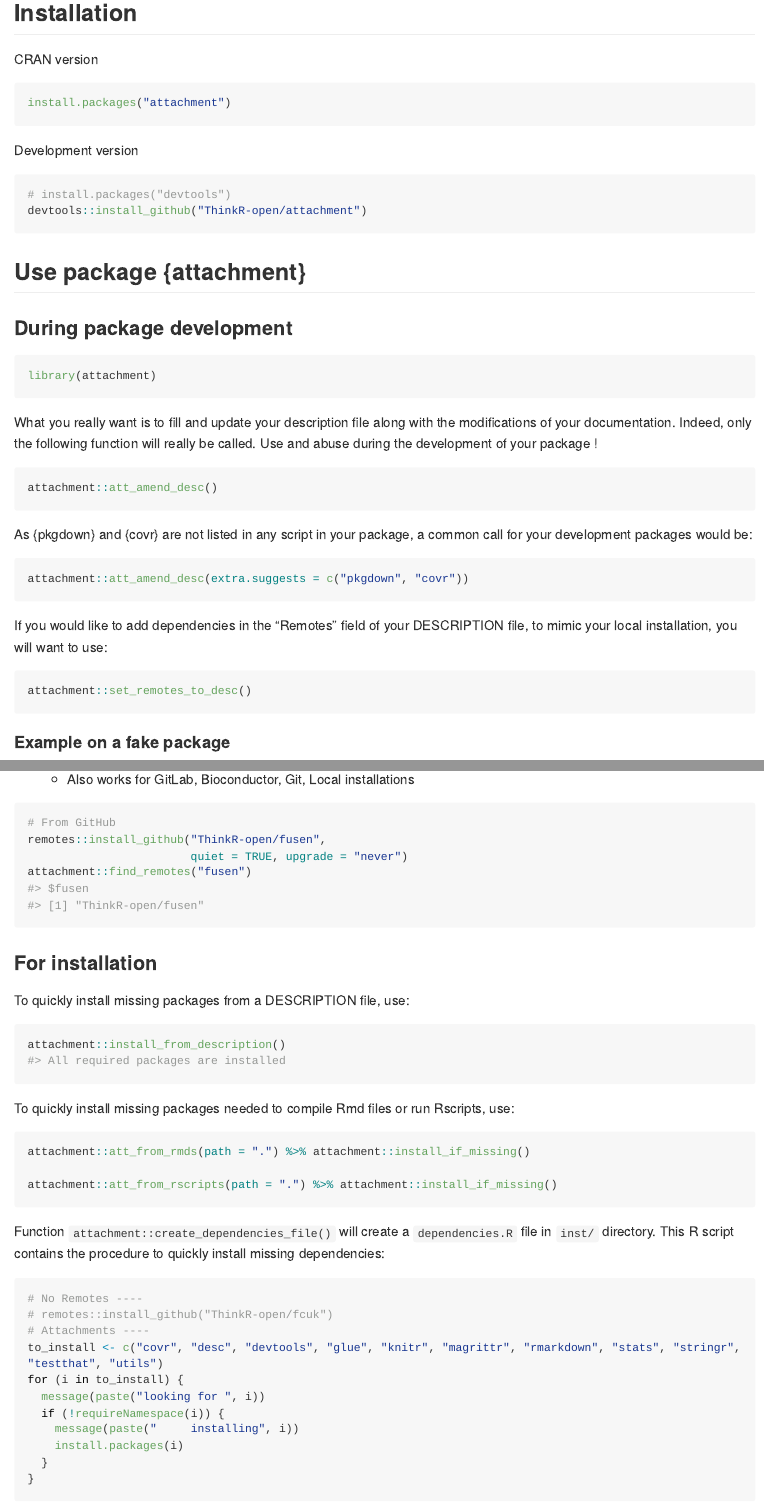
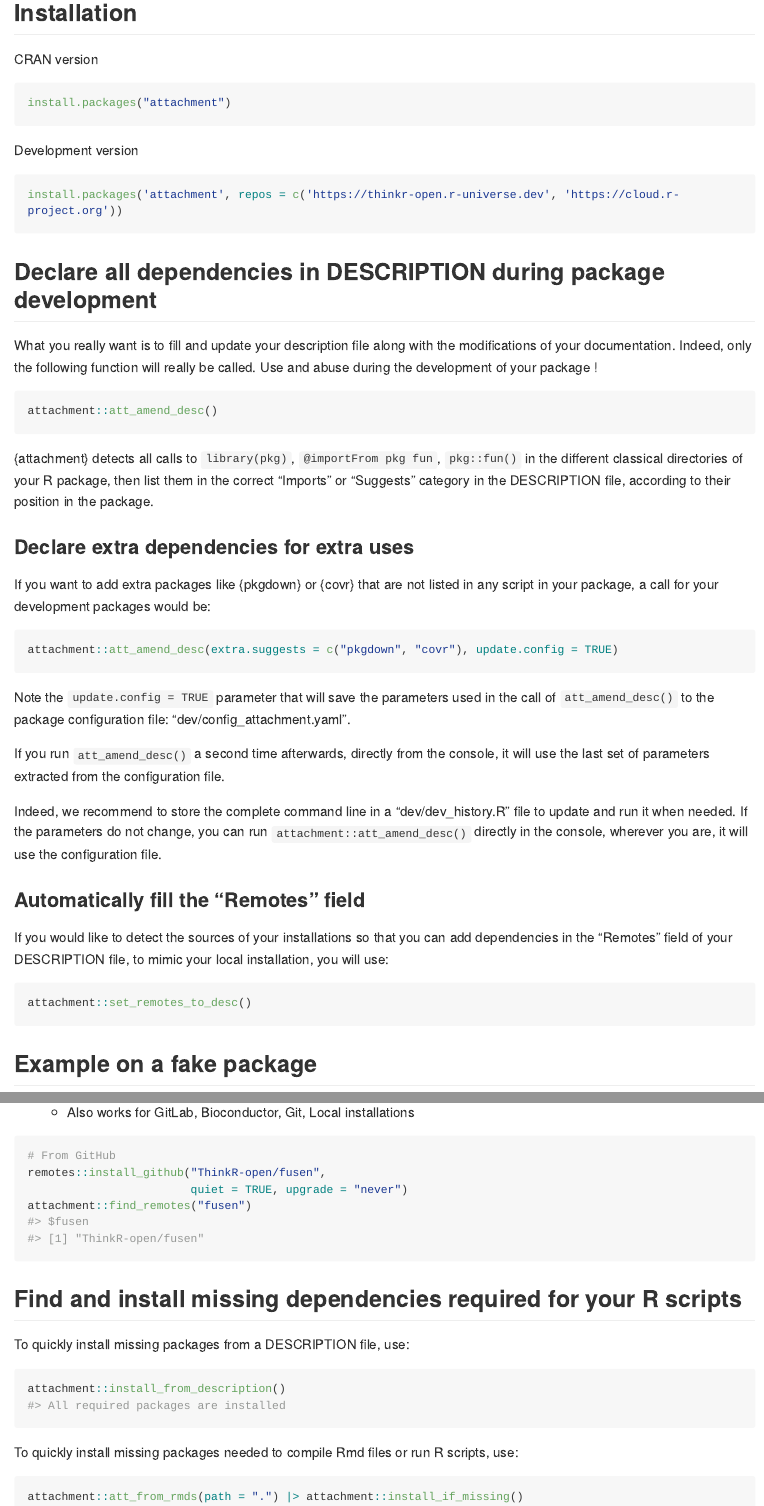
Before and after one commit to ThinkR-open/attachment, an R Markdown document (README.Rmd): the page in a window 1100 px wide, from 460 px down, and a second part further down, joined at a grey line. The pictures show the output file README.md that the author committed with the source, drawn offline in the style of GitHub; long lines of code are wrapped; badge pictures from the web are left out.

Commit message:
refactor: Update Readme
- Explain the package to new users

````diff
--- a/README.Rmd
+++ b/README.Rmd
@@ -42,43 +42,41 @@ install.packages("attachment")
 
 Development version
 ``` r
-# install.packages("devtools")
-devtools::install_github("ThinkR-open/attachment")
+install.packages('attachment', repos = c('https://thinkr-open.r-universe.dev', 'https://cloud.r-project.org'))
 ```
 
-## Use package {attachment}
-### During package development
-```{r}
-library(attachment)
-```
+## Declare all dependencies in DESCRIPTION during package development
 
 What you really want is to fill and update your description file along with the modifications of your documentation. Indeed, only the following function will really be called. Use and abuse during the development of your package !
-
 
 ```{r, eval=FALSE}
 attachment::att_amend_desc()
 ```
 
-As {pkgdown} and {covr} are not listed in any script in your package, a common call for your development packages would be:
-```{r, eval=FALSE}
-attachment::att_amend_desc(extra.suggests = c("pkgdown", "covr"))
-```
+{attachment} detects all calls to `library(pkg)`, `@importFrom pkg fun`, `pkg::fun()` in the different classical directories of your R package, then list them in the correct "Imports" or "Suggests" category in the DESCRIPTION file, according to their position in the package.
 
-The `update.config = TRUE` parameter will save the parameters used in the call of `att_amend_desc()` to the package configuration file.
+### Declare extra dependencies for extra uses
 
-If you run `att_amend_desc()` , afterwards, directly from the console, it will use the last set of parameters executed when the configuration file was last updated.
-
+If you want to add extra packages like {pkgdown} or {covr} that are not listed in any script in your package, a call for your development packages would be:
 ```{r, eval=FALSE}
 attachment::att_amend_desc(extra.suggests = c("pkgdown", "covr"), update.config = TRUE)
 ```
 
-If you would like to add dependencies in the "Remotes" field of your DESCRIPTION file, to mimic your local installation, you will want to use:
+Note the `update.config = TRUE` parameter that will save the parameters used in the call of `att_amend_desc()` to the package configuration file: "dev/config_attachment.yaml".
+
+If you run `att_amend_desc()` a second time afterwards, directly from the console, it will use the last set of parameters extracted from the configuration file.
+
+Indeed, we recommend to store the complete command line in a "dev/dev_history.R" file to update and run it when needed. If the parameters do not change, you can run `attachment::att_amend_desc()` directly in the console, wherever you are, it will use the configuration file.
+
+### Automatically fill the "Remotes" field
+
+If you would like to detect the sources of your installations so that you can add dependencies in the "Remotes" field of your DESCRIPTION file, to mimic your local installation, you will use:
 
 ```{r, eval=FALSE}
 attachment::set_remotes_to_desc()
 ```
 
 
-#### Example on a fake package
+## Example on a fake package
 
 ```{r}
@@ -117,25 +116,25 @@ attachment::find_remotes("fusen")
 ```
 
 
-### For installation
+## Find and install missing dependencies required for your R scripts
 To quickly install missing packages from a DESCRIPTION file, use:
 
 ```{r, eval=TRUE}
 attachment::install_from_description()
 ```
 
-To quickly install missing packages needed to compile Rmd files or run Rscripts, use:
+To quickly install missing packages needed to compile Rmd files or run R scripts, use:
 
 ```{r, eval=FALSE}
-attachment::att_from_rmds(path = ".") %>% attachment::install_if_missing()
+attachment::att_from_rmds(path = ".") |> attachment::install_if_missing()
 
-attachment::att_from_rscripts(path = ".") %>% attachment::install_if_missing()
+attachment::att_from_rscripts(path = ".") |> attachment::install_if_missing()
 ```
 
 Function `attachment::create_dependencies_file()` will create a `dependencies.R` file in `inst/` directory. This R script contains the procedure to quickly install missing dependencies:
 
 ```{r eval=FALSE}
-# No Remotes ----
+# Remotes ----
 # remotes::install_github("ThinkR-open/fcuk")
 # Attachments ----
 to_install <- c("covr", "desc", "devtools", "glue", "knitr", "magrittr", "rmarkdown", "stats", "stringr", "testthat", "utils")
````
Also changed, not shown: README.md, README.Rmd (17 more changed lines).
